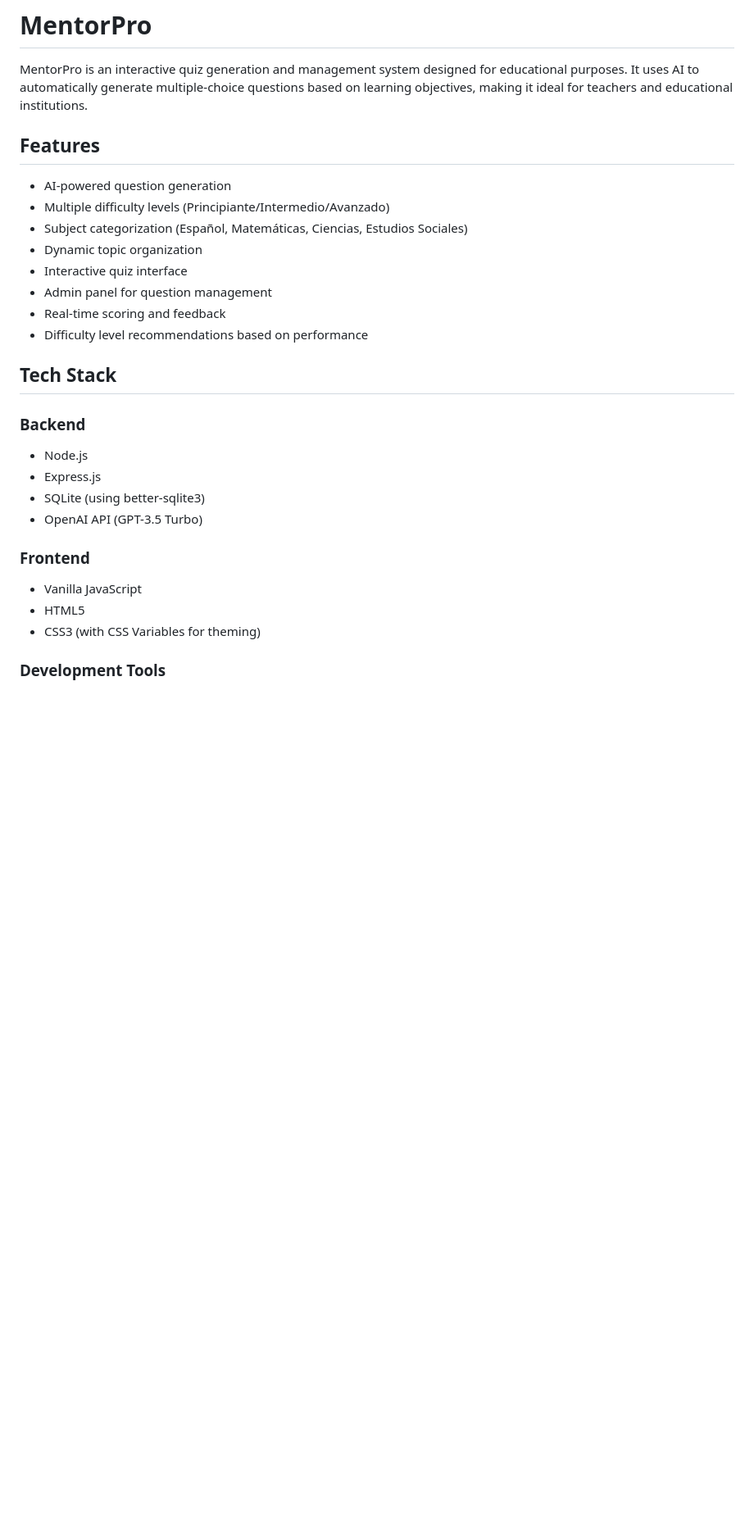
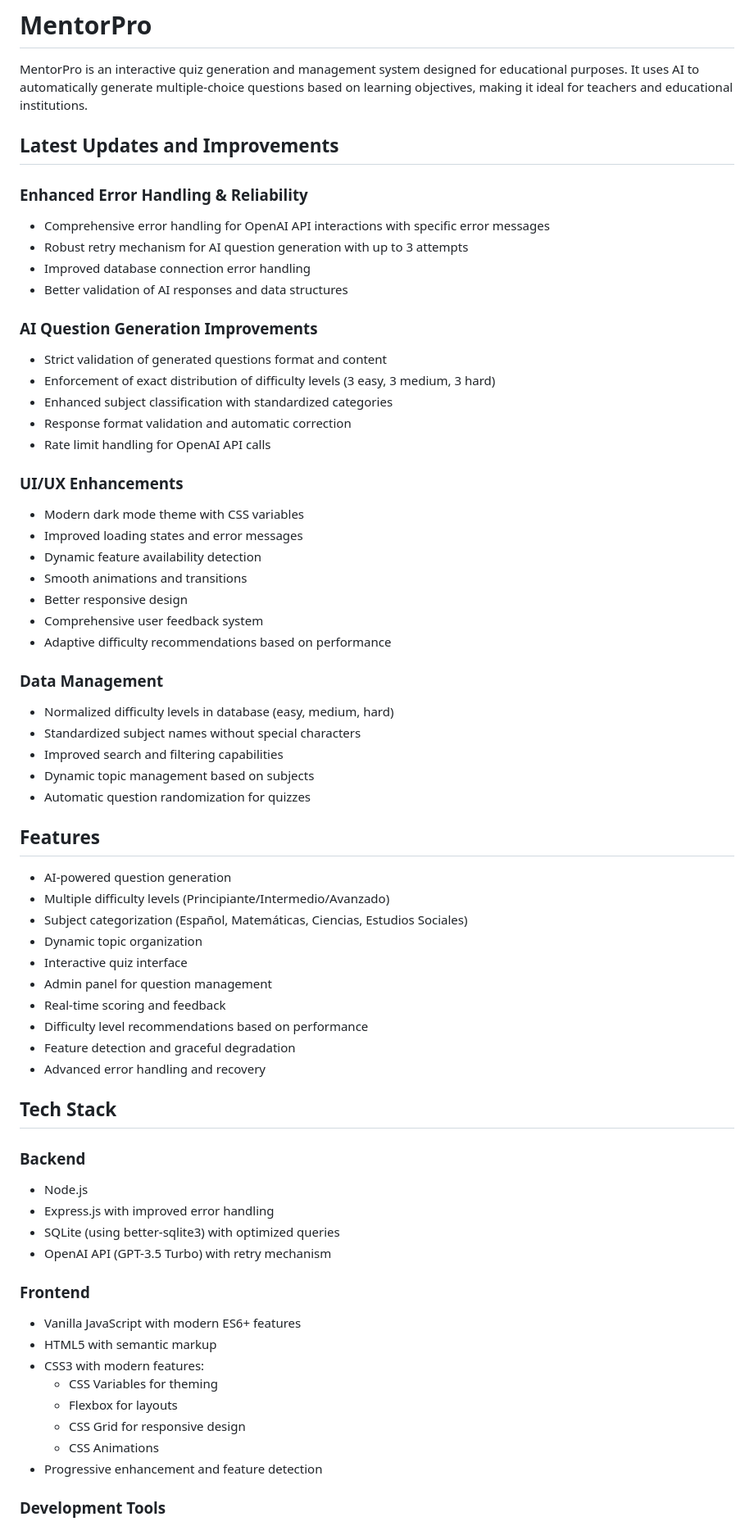
Before and after one commit to jonnabio/MentorPro, a Markdown page: README.md, the part around one of its changes. Shown at 82% size. Rendered like a GitHub page; blank space fills up the shorter version.

Commit message:
Updating Readme
Updating Readme

```diff
--- a/README.md
+++ b/README.md
@@ -1,6 +1,37 @@
 # MentorPro
 
 MentorPro is an interactive quiz generation and management system designed for educational purposes. It uses AI to automatically generate multiple-choice questions based on learning objectives, making it ideal for teachers and educational institutions.
+
+## Latest Updates and Improvements
+
+### Enhanced Error Handling & Reliability
+- Comprehensive error handling for OpenAI API interactions with specific error messages
+- Robust retry mechanism for AI question generation with up to 3 attempts
+- Improved database connection error handling
+- Better validation of AI responses and data structures
+
+### AI Question Generation Improvements
+- Strict validation of generated questions format and content
+- Enforcement of exact distribution of difficulty levels (3 easy, 3 medium, 3 hard)
+- Enhanced subject classification with standardized categories
+- Response format validation and automatic correction
+- Rate limit handling for OpenAI API calls
+
+### UI/UX Enhancements
+- Modern dark mode theme with CSS variables
+- Improved loading states and error messages
+- Dynamic feature availability detection
+- Smooth animations and transitions
+- Better responsive design
+- Comprehensive user feedback system
+- Adaptive difficulty recommendations based on performance
+
+### Data Management
+- Normalized difficulty levels in database (easy, medium, hard)
+- Standardized subject names without special characters
+- Improved search and filtering capabilities
+- Dynamic topic management based on subjects
+- Automatic question randomization for quizzes
 
 ## Features
 
@@ -12,19 +43,26 @@ MentorPro is an interactive quiz generation and management system designed for e
 - Admin panel for question management
 - Real-time scoring and feedback
 - Difficulty level recommendations based on performance
+- Feature detection and graceful degradation
+- Advanced error handling and recovery
 
 ## Tech Stack
 
 ### Backend
 - Node.js
-- Express.js
-- SQLite (using better-sqlite3)
-- OpenAI API (GPT-3.5 Turbo)
+- Express.js with improved error handling
+- SQLite (using better-sqlite3) with optimized queries
+- OpenAI API (GPT-3.5 Turbo) with retry mechanism
 
 ### Frontend
-- Vanilla JavaScript
-- HTML5
-- CSS3 (with CSS Variables for theming)
+- Vanilla JavaScript with modern ES6+ features
+- HTML5 with semantic markup
+- CSS3 with modern features:
+  - CSS Variables for theming
+  - Flexbox for layouts
+  - CSS Grid for responsive design
+  - CSS Animations
+- Progressive enhancement and feature detection
 
 ### Development Tools
 - dotenv for environment management
```
Also changed, not shown: other parts of README.md (+15 -6 lines).
